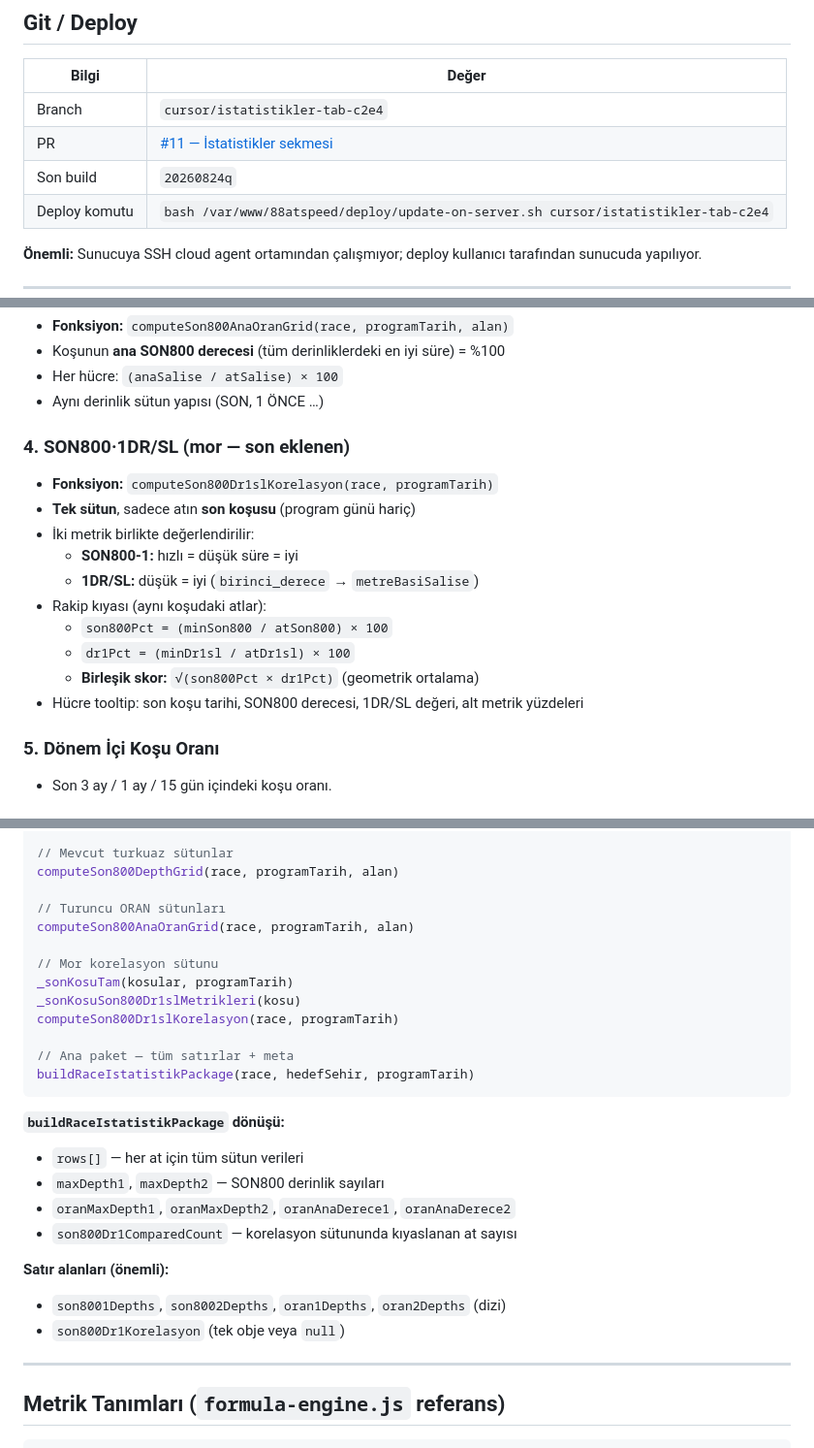
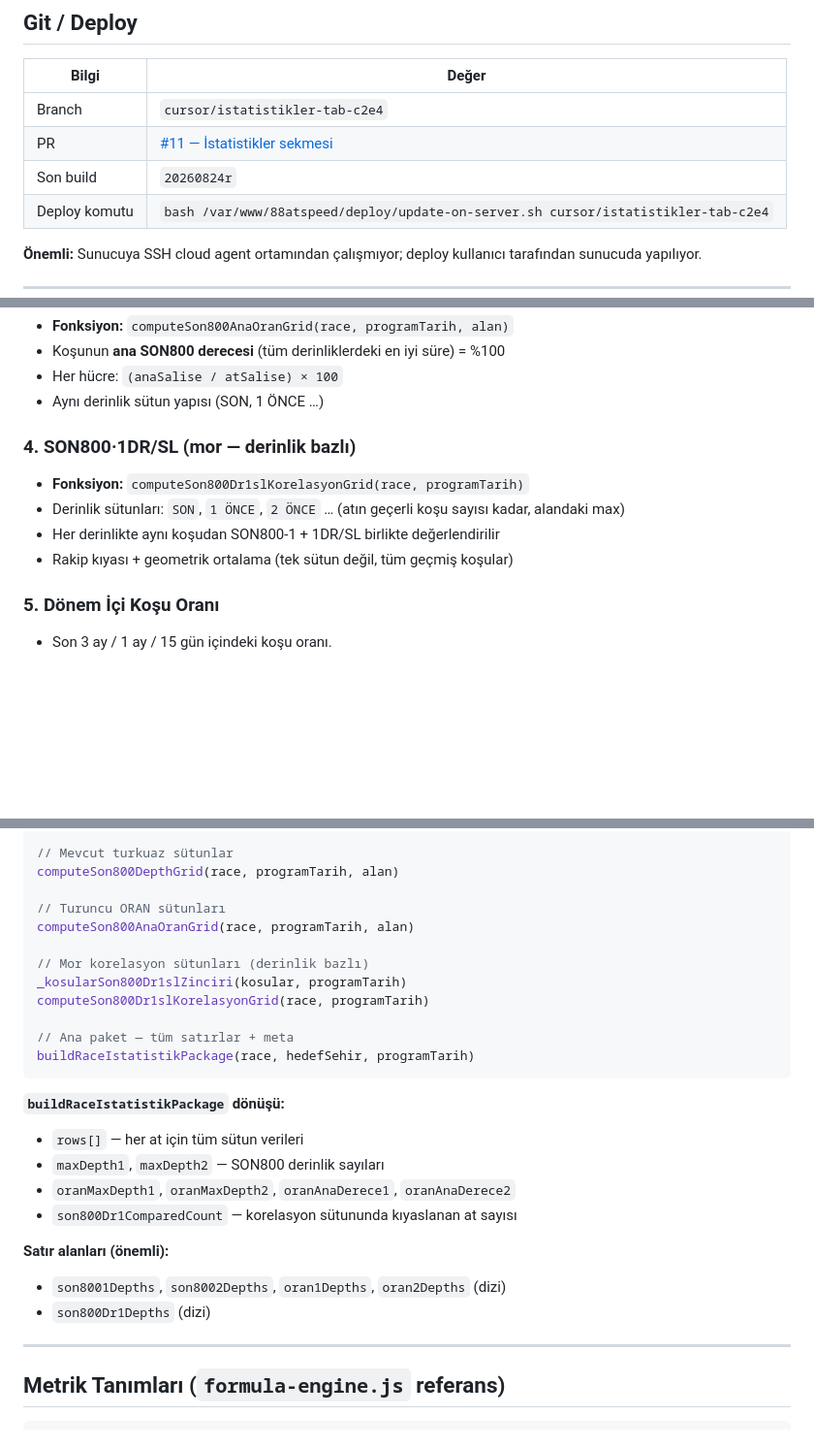
Before and after one commit to harikaotoservisinfo-spec/88atspeed, a Markdown page: 88atspeed/README-ISTATISTIKLER.md, 3 parts joined by grey strips. Shown at 97% size. Rendered like a GitHub page; blank space fills up the shorter version.

Commit message:
docs: SON800·1DR/SL derinlik güncellemesi README
Co-authored-by: harikaotoservisinfo-spec <harikaotoservisinfo-spec@users.noreply.github.com>

```diff
--- a/88atspeed/README-ISTATISTIKLER.md
+++ b/88atspeed/README-ISTATISTIKLER.md
@@ -18,7 +18,7 @@ Veri kaynağı: GÖSTERİM kayıt senkronu (`postMessage` → `88atspeed-kayit-l
 |-------|-------|
 | Branch | `cursor/istatistikler-tab-c2e4` |
 | PR | [#11 — İstatistikler sekmesi](https://github.com/harikaotoservisinfo-spec/88atspeed/pull/11) |
-| Son build | `20260824q` |
+| Son build | `20260824r` |
 | Deploy komutu | `bash /var/www/88atspeed/deploy/update-on-server.sh cursor/istatistikler-tab-c2e4` |
 
 **Önemli:** Sunucuya SSH cloud agent ortamından çalışmıyor; deploy kullanıcı tarafından sunucuda yapılıyor.
@@ -75,17 +75,11 @@ Tablo render (koşu kartları, sticky # ve AT İSMİ sütunları)
 - Her hücre: `(anaSalise / atSalise) × 100`
 - Aynı derinlik sütun yapısı (SON, 1 ÖNCE …)
 
-### 4. SON800·1DR/SL (mor — **son eklenen**)
-- **Fonksiyon:** `computeSon800Dr1slKorelasyon(race, programTarih)`
-- **Tek sütun**, sadece atın **son koşusu** (program günü hariç)
-- İki metrik birlikte değerlendirilir:
-  - **SON800-1:** hızlı = düşük süre = iyi
-  - **1DR/SL:** düşük = iyi (`birinci_derece` → `metreBasiSalise`)
-- Rakip kıyası (aynı koşudaki atlar):
-  - `son800Pct = (minSon800 / atSon800) × 100`
-  - `dr1Pct = (minDr1sl / atDr1sl) × 100`
-  - **Birleşik skor:** `√(son800Pct × dr1Pct)` (geometrik ortalama)
-- Hücre tooltip: son koşu tarihi, SON800 derecesi, 1DR/SL değeri, alt metrik yüzdeleri
+### 4. SON800·1DR/SL (mor — **derinlik bazlı**)
+- **Fonksiyon:** `computeSon800Dr1slKorelasyonGrid(race, programTarih)`
+- Derinlik sütunları: `SON`, `1 ÖNCE`, `2 ÖNCE` … (atın geçerli koşu sayısı kadar, alandaki max)
+- Her derinlikte aynı koşudan SON800-1 + 1DR/SL birlikte değerlendirilir
+- Rakip kıyası + geometrik ortalama (tek sütun değil, tüm geçmiş koşular)
 
 ### 5. Dönem İçi Koşu Oranı
 - Son 3 ay / 1 ay / 15 gün içindeki koşu oranı.
@@ -112,10 +106,9 @@ computeSon800DepthGrid(race, programTarih, alan)
 // Turuncu ORAN sütunları
 computeSon800AnaOranGrid(race, programTarih, alan)
 
-// Mor korelasyon sütunu
-_sonKosuTam(kosular, programTarih)
-_sonKosuSon800Dr1slMetrikleri(kosu)
-computeSon800Dr1slKorelasyon(race, programTarih)
+// Mor korelasyon sütunları (derinlik bazlı)
+_kosularSon800Dr1slZinciri(kosular, programTarih)
+computeSon800Dr1slKorelasyonGrid(race, programTarih)
 
 // Ana paket — tüm satırlar + meta
 buildRaceIstatistikPackage(race, hedefSehir, programTarih)
@@ -129,7 +122,7 @@ buildRaceIstatistikPackage(race, hedefSehir, programTarih)
 
 **Satır alanları (önemli):**
 - `son8001Depths`, `son8002Depths`, `oran1Depths`, `oran2Depths` (dizi)
-- `son800Dr1Korelasyon` (tek obje veya `null`)
+- `son800Dr1Depths` (dizi)
 
 ---
 
```
